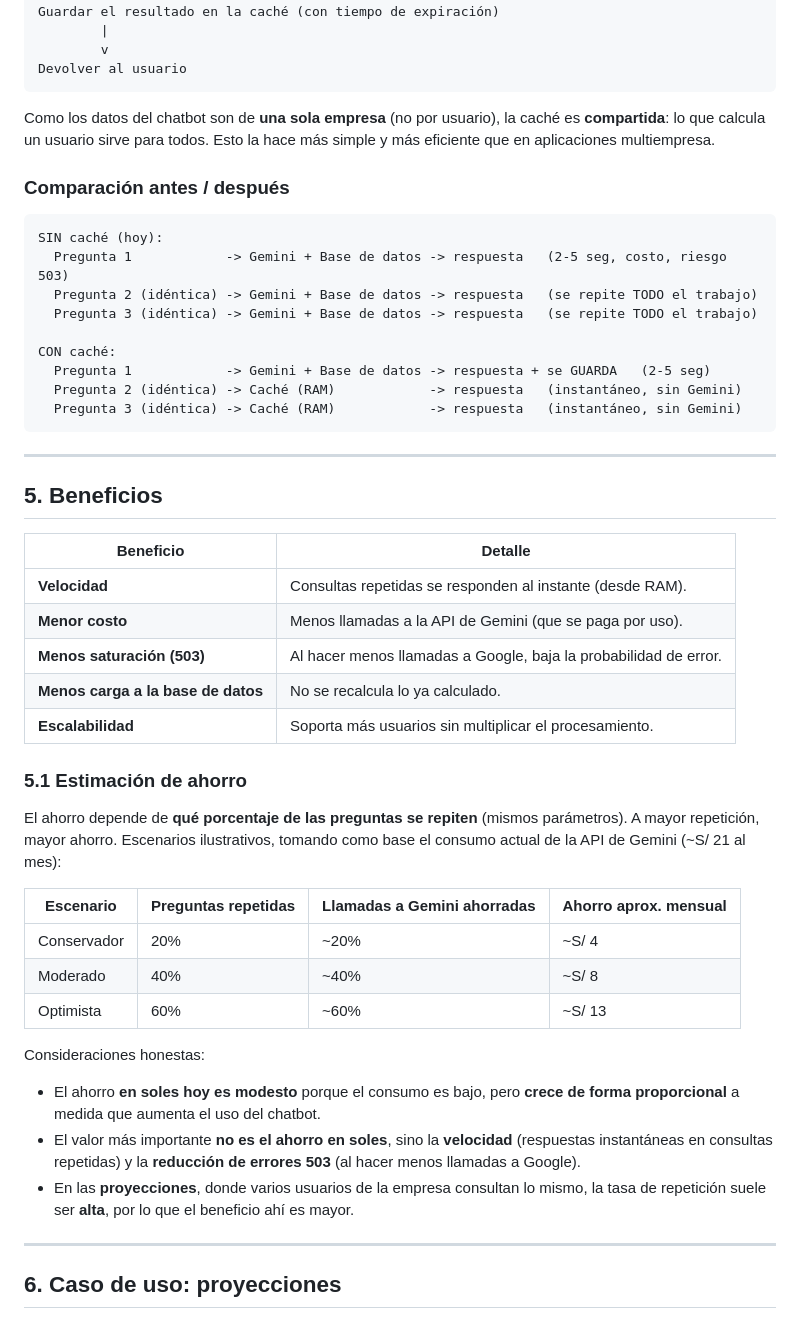
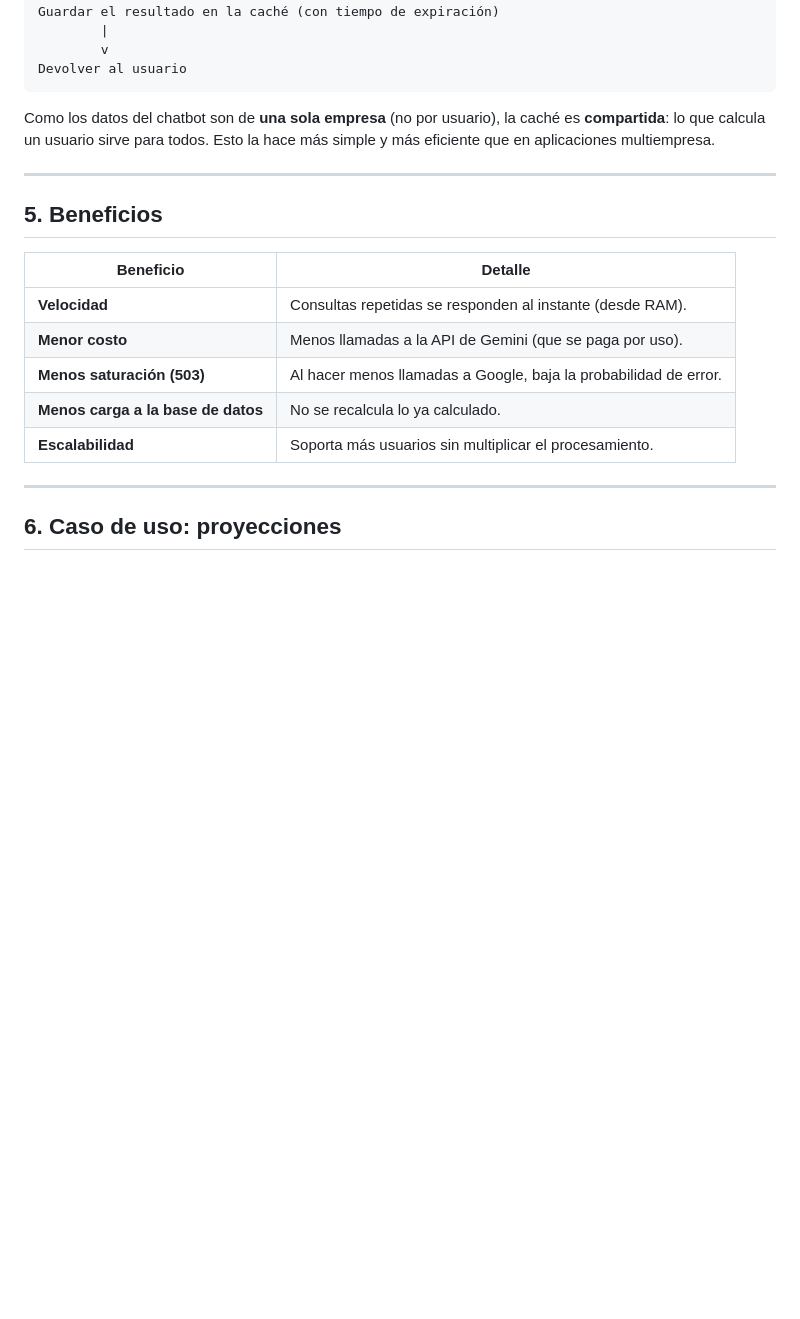
Before and after one commit to FabiTaparaQuispe/Chatbot-ventas-GSR, a Markdown page: docs/propuesta_cache_redis.md, the part around one of its changes. Rendered like a GitHub page; blank space fills up the shorter version.

````diff
--- a/docs/propuesta_cache_redis.md
+++ b/docs/propuesta_cache_redis.md
@@ -84,20 +84,6 @@ Como los datos del chatbot son de **una sola empresa** (no por usuario), la cach
 **compartida**: lo que calcula un usuario sirve para todos. Esto la hace más simple y más
 eficiente que en aplicaciones multiempresa.
 
-### Comparación antes / después
-
-```
-SIN caché (hoy):
-  Pregunta 1            -> Gemini + Base de datos -> respuesta   (2-5 seg, costo, riesgo 503)
-  Pregunta 2 (idéntica) -> Gemini + Base de datos -> respuesta   (se repite TODO el trabajo)
-  Pregunta 3 (idéntica) -> Gemini + Base de datos -> respuesta   (se repite TODO el trabajo)
-
-CON caché:
-  Pregunta 1            -> Gemini + Base de datos -> respuesta + se GUARDA   (2-5 seg)
-  Pregunta 2 (idéntica) -> Caché (RAM)            -> respuesta   (instantáneo, sin Gemini)
-  Pregunta 3 (idéntica) -> Caché (RAM)            -> respuesta   (instantáneo, sin Gemini)
-```
-
 ---
 
 ## 5. Beneficios
@@ -109,28 +95,6 @@ CON caché:
 | **Menos saturación (503)** | Al hacer menos llamadas a Google, baja la probabilidad de error. |
 | **Menos carga a la base de datos** | No se recalcula lo ya calculado. |
 | **Escalabilidad** | Soporta más usuarios sin multiplicar el procesamiento. |
-
-### 5.1 Estimación de ahorro
-
-El ahorro depende de **qué porcentaje de las preguntas se repiten** (mismos parámetros). A
-mayor repetición, mayor ahorro. Escenarios ilustrativos, tomando como base el consumo
-actual de la API de Gemini (~S/ 21 al mes):
-
-| Escenario | Preguntas repetidas | Llamadas a Gemini ahorradas | Ahorro aprox. mensual |
-|---|---|---|---|
-| Conservador | 20% | ~20% | ~S/ 4 |
-| Moderado | 40% | ~40% | ~S/ 8 |
-| Optimista | 60% | ~60% | ~S/ 13 |
-
-Consideraciones honestas:
-
-- El ahorro **en soles hoy es modesto** porque el consumo es bajo, pero **crece de forma
-  proporcional** a medida que aumenta el uso del chatbot.
-- El valor más importante **no es el ahorro en soles**, sino la **velocidad** (respuestas
-  instantáneas en consultas repetidas) y la **reducción de errores 503** (al hacer menos
-  llamadas a Google).
-- En las **proyecciones**, donde varios usuarios de la empresa consultan lo mismo, la tasa
-  de repetición suele ser **alta**, por lo que el beneficio ahí es mayor.
 
 ---
 
````
Also changed, not shown: other parts of docs/propuesta_cache_redis.md (+16 -0 lines).
